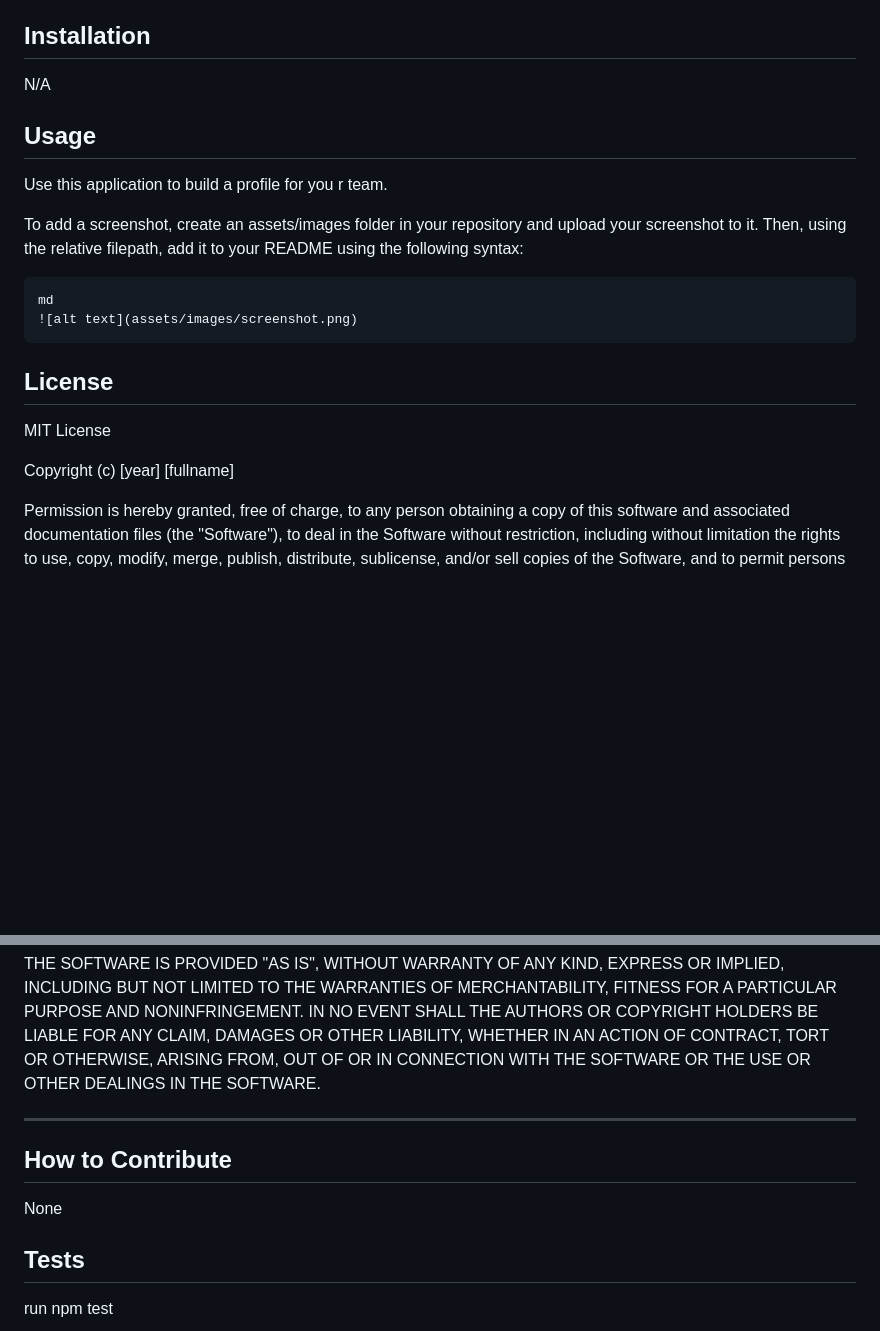
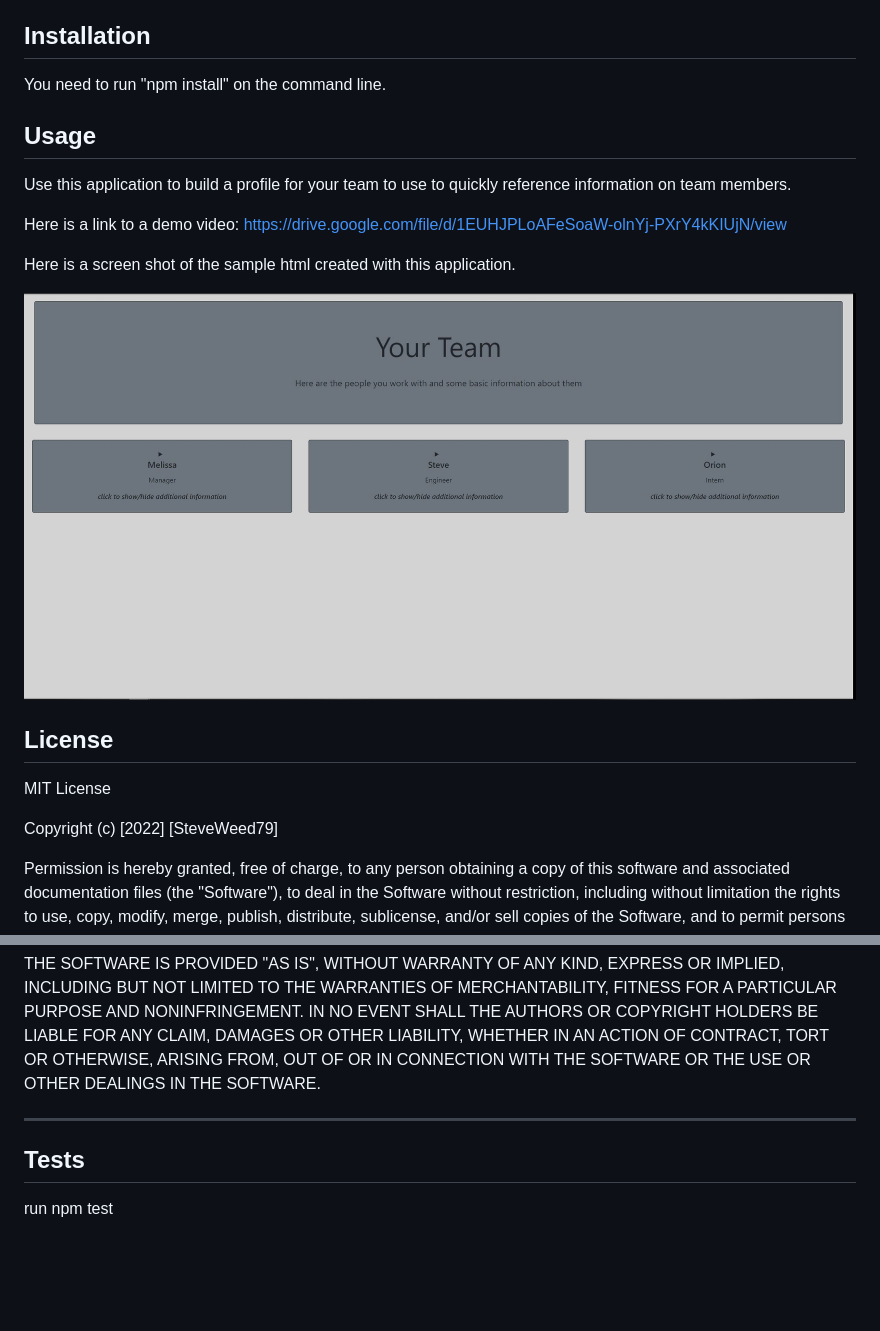
Before and after one commit to SteveWeed79/Team-Profile-Maker, a Markdown page: README.md, 2 parts joined by grey strips. Rendered like a GitHub page; pictures changed too: sample/images/screenshot.JPG (added); blank space fills up the shorter version.

Commit message:
Added a screenshot and link to the video to the README.md

```diff
--- a/README.md
+++ b/README.md
@@ -13,23 +13,25 @@
 
 ## Installation
 
- N/A
+ You need to run "npm install" on the command line.
 
 ## Usage
 
- Use this application to build a profile for you r team.
+ Use this application to build a profile for your team to use to quickly reference information on team members.
 
-To add a screenshot, create an assets/images folder in your repository and upload your screenshot to it. Then, using the relative filepath, add it to your README using the following syntax:
+Here is a link to a demo video:  https://drive.google.com/file/d/1EUHJPLoAFeSoaW-olnYj-PXrY4kKIUjN/view
 
-    md
-    ![alt text](assets/images/screenshot.png)
+
+Here is a screen shot of the sample html created with this application.
+
+![alt text](./sample/images/screenshot.JPG)
 
 
 ## License
 
   MIT License
 
-Copyright (c) [year] [fullname]
+Copyright (c) [2022] [SteveWeed79]
 
 Permission is hereby granted, free of charge, to any person obtaining a copy
 of this software and associated documentation files (the "Software"), to deal
@@ -51,10 +53,6 @@ SOFTWARE.
 
 ---
 
-## How to Contribute
-
- None
-
 ## Tests
 
  run npm test
```
